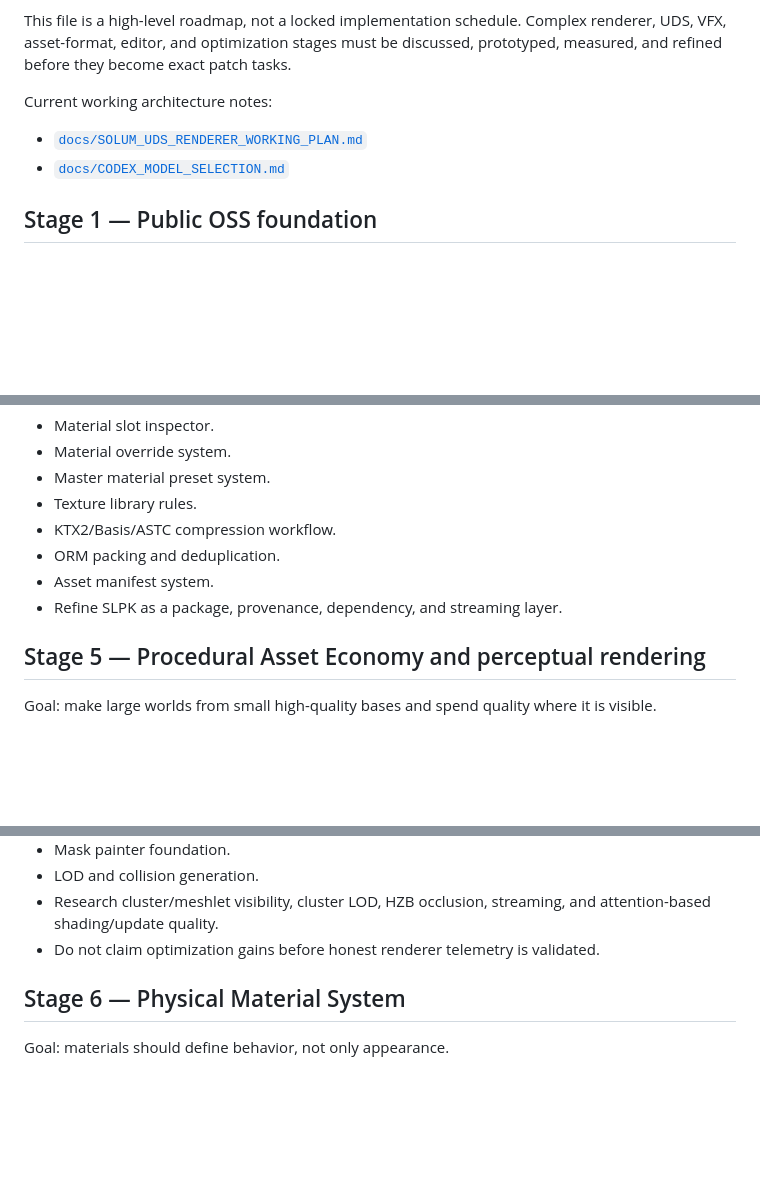
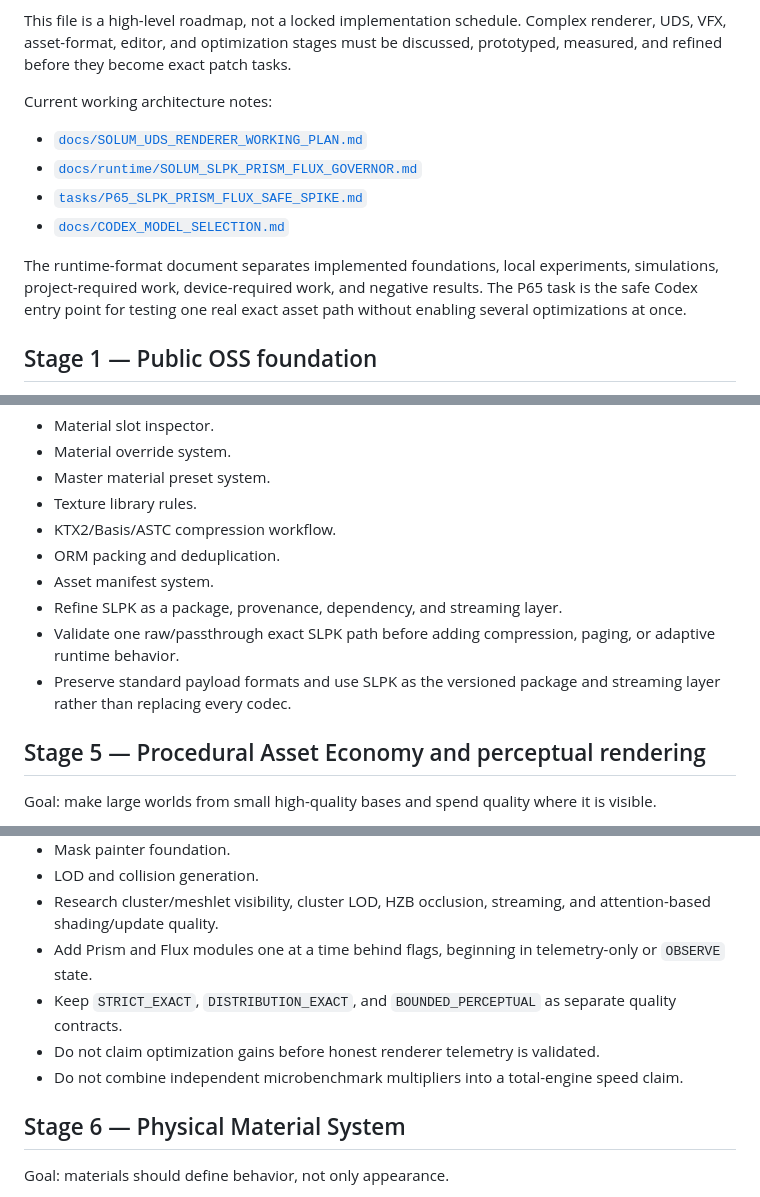
Before and after one commit to AsArtilluman8/SOLUM-Platform, a Markdown page: ROADMAP.md, 3 parts joined by grey strips. GitHub-like rendering; blank space fills up the shorter version.

Commit message:
Link canonical runtime format and optimization handoff

```diff
--- a/ROADMAP.md
+++ b/ROADMAP.md
@@ -7,7 +7,11 @@ This file is a high-level roadmap, not a locked implementation schedule. Complex
 Current working architecture notes:
 
 - [`docs/SOLUM_UDS_RENDERER_WORKING_PLAN.md`](docs/SOLUM_UDS_RENDERER_WORKING_PLAN.md)
+- [`docs/runtime/SOLUM_SLPK_PRISM_FLUX_GOVERNOR.md`](docs/runtime/SOLUM_SLPK_PRISM_FLUX_GOVERNOR.md)
+- [`tasks/P65_SLPK_PRISM_FLUX_SAFE_SPIKE.md`](tasks/P65_SLPK_PRISM_FLUX_SAFE_SPIKE.md)
 - [`docs/CODEX_MODEL_SELECTION.md`](docs/CODEX_MODEL_SELECTION.md)
+
+The runtime-format document separates implemented foundations, local experiments, simulations, project-required work, device-required work, and negative results. The P65 task is the safe Codex entry point for testing one real exact asset path without enabling several optimizations at once.
 
 ## Stage 1 — Public OSS foundation
 
@@ -52,6 +56,8 @@ Rule: SSR is manual-only and must never be part of default presets, not even Ult
 - ORM packing and deduplication.
 - Asset manifest system.
 - Refine SLPK as a package, provenance, dependency, and streaming layer.
+- Validate one raw/passthrough exact SLPK path before adding compression, paging, or adaptive runtime behavior.
+- Preserve standard payload formats and use SLPK as the versioned package and streaming layer rather than replacing every codec.
 
 ## Stage 5 — Procedural Asset Economy and perceptual rendering
 
@@ -67,7 +73,10 @@ Goal: make large worlds from small high-quality bases and spend quality where it
 - Mask painter foundation.
 - LOD and collision generation.
 - Research cluster/meshlet visibility, cluster LOD, HZB occlusion, streaming, and attention-based shading/update quality.
+- Add Prism and Flux modules one at a time behind flags, beginning in telemetry-only or `OBSERVE` state.
+- Keep `STRICT_EXACT`, `DISTRIBUTION_EXACT`, and `BOUNDED_PERCEPTUAL` as separate quality contracts.
 - Do not claim optimization gains before honest renderer telemetry is validated.
+- Do not combine independent microbenchmark multipliers into a total-engine speed claim.
 
 ## Stage 6 — Physical Material System
 
```
